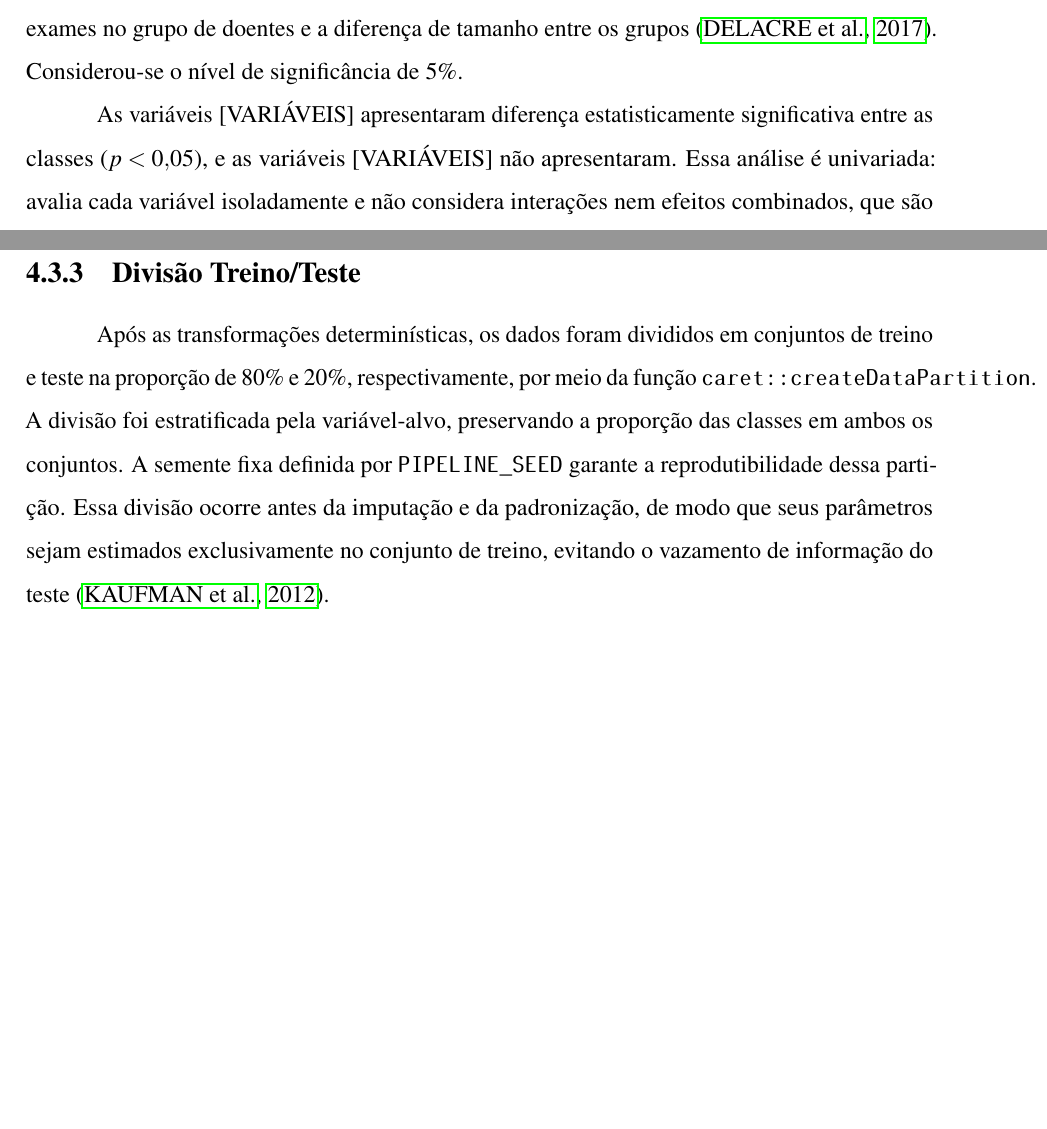
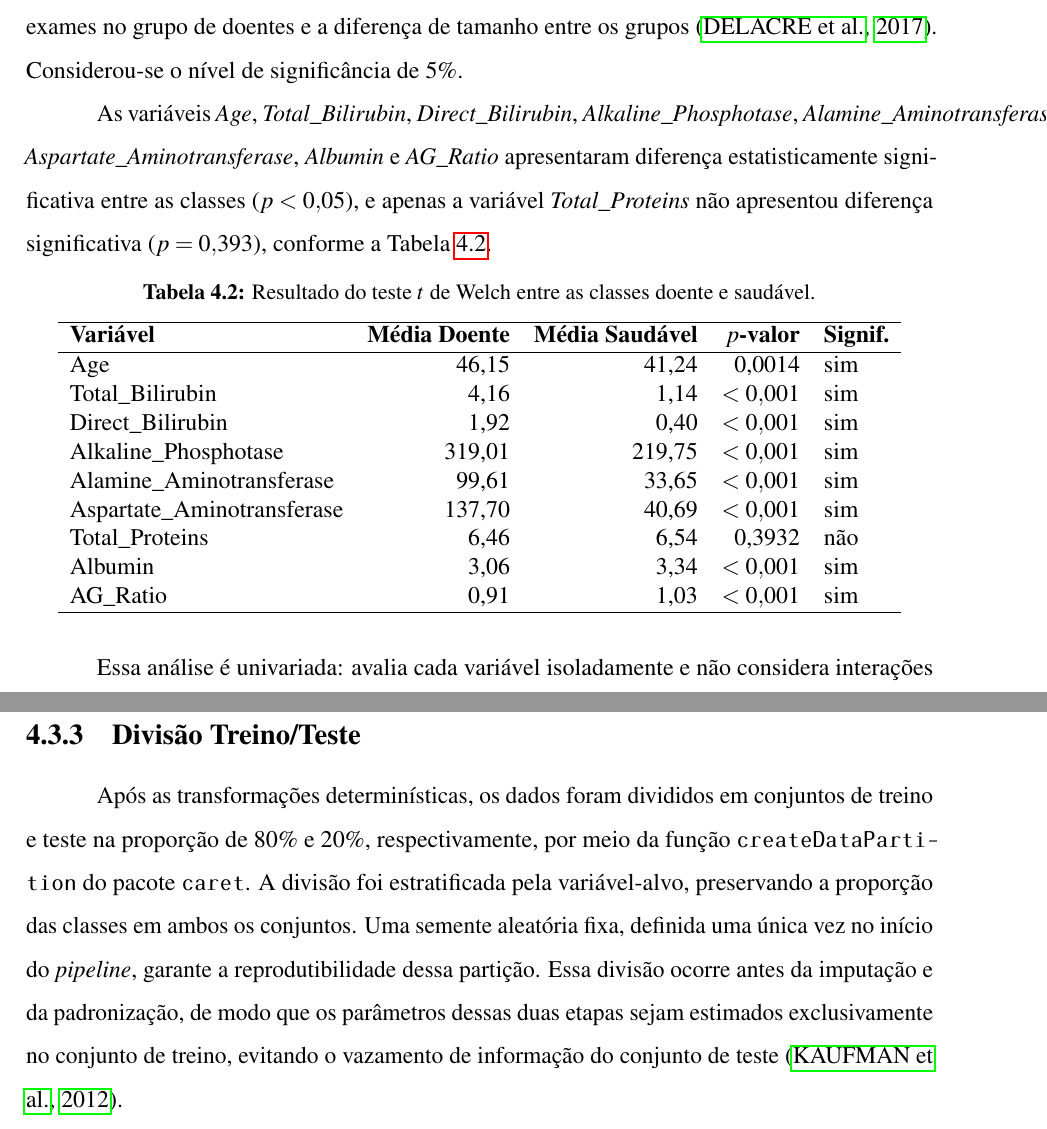
Before and after one commit to Pedro-Cesar-Rocha/tcc-ilpd-interpretabilidade, a LaTeX document (latex/monografia.tex, which reads latex/textuais/cap4-metodologia.tex): two parts of pages 32 and 37 of 45, joined at a grey line, cut so that both start at the same text, the shorter picture padded with empty space. Compiled offline with pdfLaTeX; a LaTeX package or settings file that is missing is left out.

Commit message:
Preencher [VARIÁVEIS] e [PARES] com resultados reais e corrigir avisos de formatação (hbox under/overfull)

```diff
--- a/latex/textuais/cap4-metodologia.tex
+++ b/latex/textuais/cap4-metodologia.tex
@@ -240,8 +240,34 @@ supõe que as variâncias dos dois grupos sejam iguais. Essa suposição seria p
 plausível aqui, dada a maior dispersão dos exames no grupo de doentes e a diferença
 de tamanho entre os grupos \cite{psychologists}. Considerou-se o nível de significância de 5\%.
 
-As variáveis [VARIÁVEIS] apresentaram diferença estatisticamente significativa entre % TODO: preencher [VARIÁVEIS] com os resultados reais do teste t de Welch.
-as classes ($p < 0{,}05$), e as variáveis [VARIÁVEIS] não apresentaram. % TODO: preencher [VARIÁVEIS] e inserir a tabela de resultados do teste t de Welch e sua referência (Tabela~\ref{}).
+As variáveis \textit{Age}, \textit{Total\_Bilirubin}, \textit{Direct\_Bilirubin},
+\textit{Alkaline\_Phosphotase}, \textit{Alamine\_Aminotransferase},
+\textit{Aspartate\_Aminotransferase}, \textit{Albumin} e \textit{AG\_Ratio}
+apresentaram diferença estatisticamente significativa entre as classes
+($p < 0{,}05$), e apenas a variável \textit{Total\_Proteins} não apresentou
+diferença significativa ($p = 0{,}393$), conforme a Tabela~\ref{tab:teste_welch}.
+
+\begin{table}[htbp]
+\centering
+\caption{Resultado do teste $t$ de Welch entre as classes doente e saudável.}
+\label{tab:teste_welch}
+\begin{tabular}{lrrrl}
+\hline
+\textbf{Variável} & \textbf{Média Doente} & \textbf{Média Saudável} & \textbf{$p$-valor} & \textbf{Signif.} \\
+\hline
+Age                         & 46,15  & 41,24 & 0,0014   & sim \\
+Total\_Bilirubin            & 4,16   & 1,14  & $<0{,}001$ & sim \\
+Direct\_Bilirubin           & 1,92   & 0,40  & $<0{,}001$ & sim \\
+Alkaline\_Phosphotase       & 319,01 & 219,75 & $<0{,}001$ & sim \\
+Alamine\_Aminotransferase   & 99,61  & 33,65 & $<0{,}001$ & sim \\
+Aspartate\_Aminotransferase & 137,70 & 40,69 & $<0{,}001$ & sim \\
+Total\_Proteins             & 6,46   & 6,54  & 0,3932   & não \\
+Albumin                     & 3,06   & 3,34  & $<0{,}001$ & sim \\
+AG\_Ratio                   & 0,91   & 1,03  & $<0{,}001$ & sim \\
+\hline
+\end{tabular}
+\end{table}
+
 Essa análise é univariada: avalia cada variável isoladamente e não considera
 interações nem efeitos combinados, que são justamente o que os modelos de aprendizado
 de máquina conseguem capturar. Além disso, por causa da forte assimetria de algumas
@@ -428,12 +456,13 @@ eixo horizontal.
 
 Após as transformações determinísticas, os dados foram divididos em conjuntos
 de treino e teste na proporção de 80\% e 20\%, respectivamente, por meio da
-função \texttt{caret::createDataPartition}. A divisão foi estratificada pela
-variável-alvo, preservando a proporção das classes em ambos os conjuntos. A
-semente fixa definida por \texttt{PIPELINE\_SEED} garante a reprodutibilidade
-dessa partição. Essa divisão ocorre antes da imputação e da padronização, de
-modo que seus parâmetros sejam estimados exclusivamente no conjunto de treino,
-evitando o vazamento de informação do teste \cite{KaufmanScharRosset2012}.
+função \texttt{createDataPartition} do pacote \texttt{caret}. A divisão foi
+estratificada pela variável-alvo, preservando a proporção das classes em ambos
+os conjuntos. Uma semente aleatória fixa, definida uma única vez no início do
+\textit{pipeline}, garante a reprodutibilidade dessa partição. Essa divisão
+ocorre antes da imputação e da padronização, de modo que os parâmetros dessas
+duas etapas sejam estimados exclusivamente no conjunto de treino, evitando o
+vazamento de informação do conjunto de teste \cite{KaufmanScharRosset2012}.
 
 \subsection{Imputação de Valores Ausentes}
 
```
Also changed, not shown: latex/textuais/cap4-metodologia.tex (24 more changed lines).
